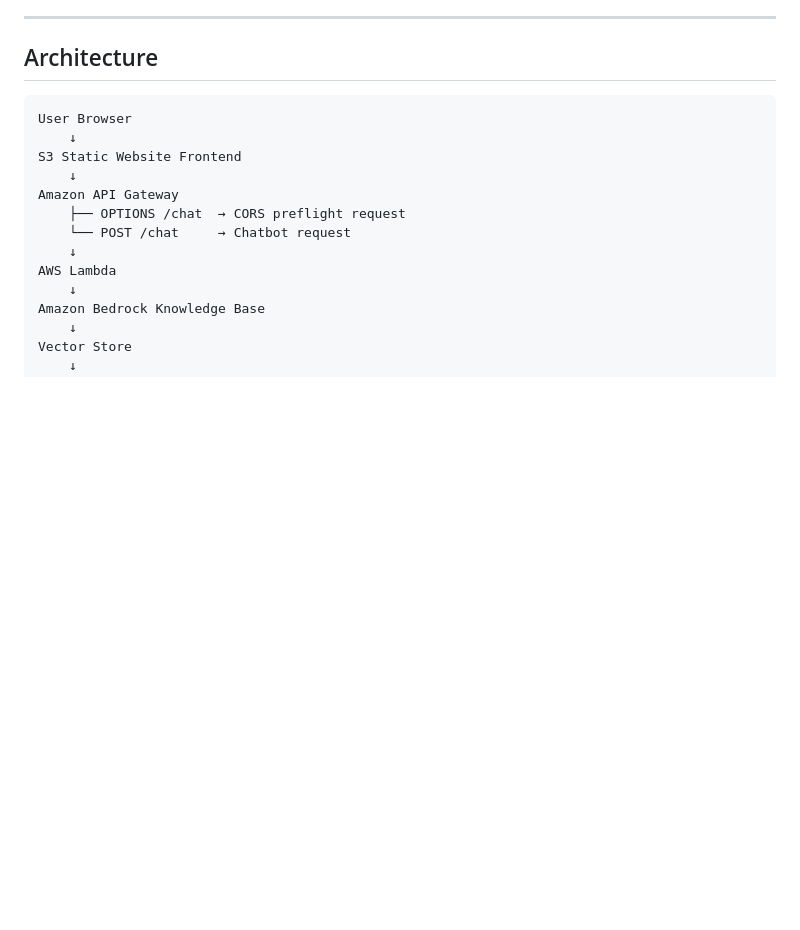
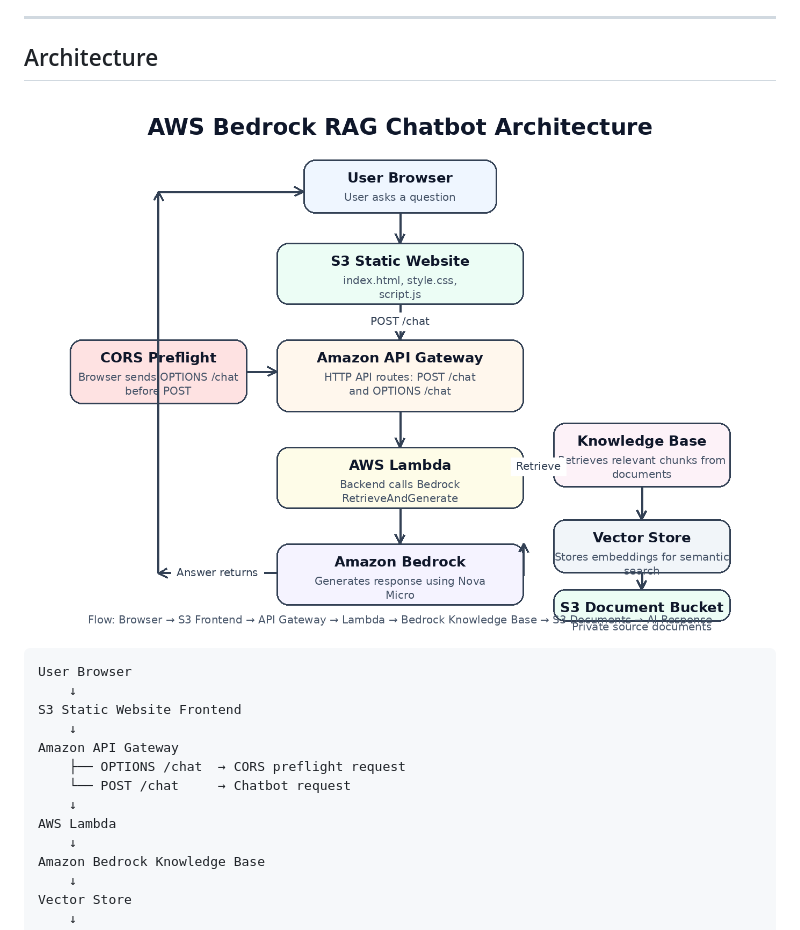
Before and after one commit to GokhanSaygin/aws-bedrock-rag-chatbot, a Markdown page: README.md, the part around the change. GitHub-like rendering; blank space fills up the shorter version.

Commit message:
Add architecture diagram to README

````diff
--- a/README.md
+++ b/README.md
@@ -17,6 +17,8 @@ Amazon Bedrock retrieves relevant information from the connected S3 document sou
 ---
 
 ## Architecture
+
+![AWS Bedrock RAG Chatbot Architecture](docs/architecture.png)
 
 ```text
 User Browser
````
